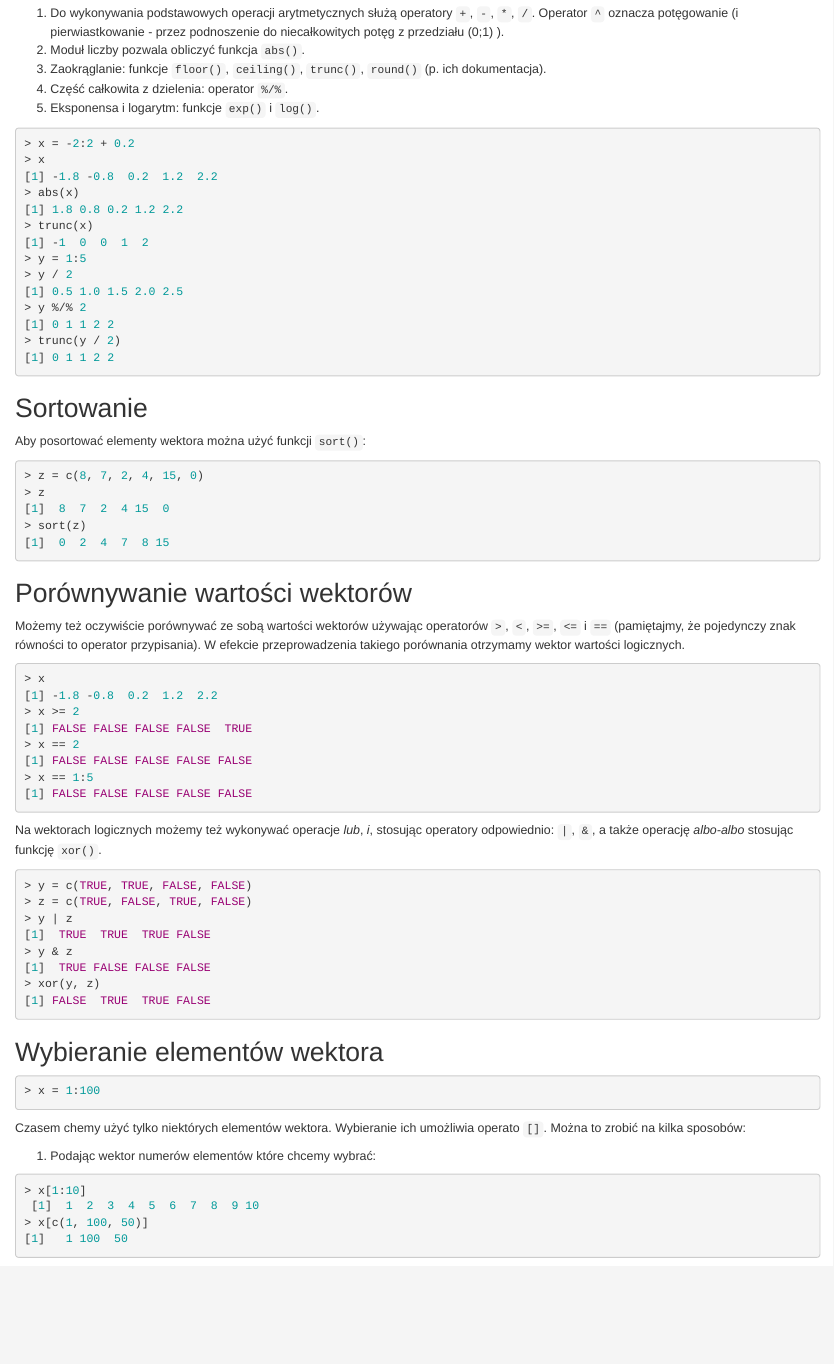
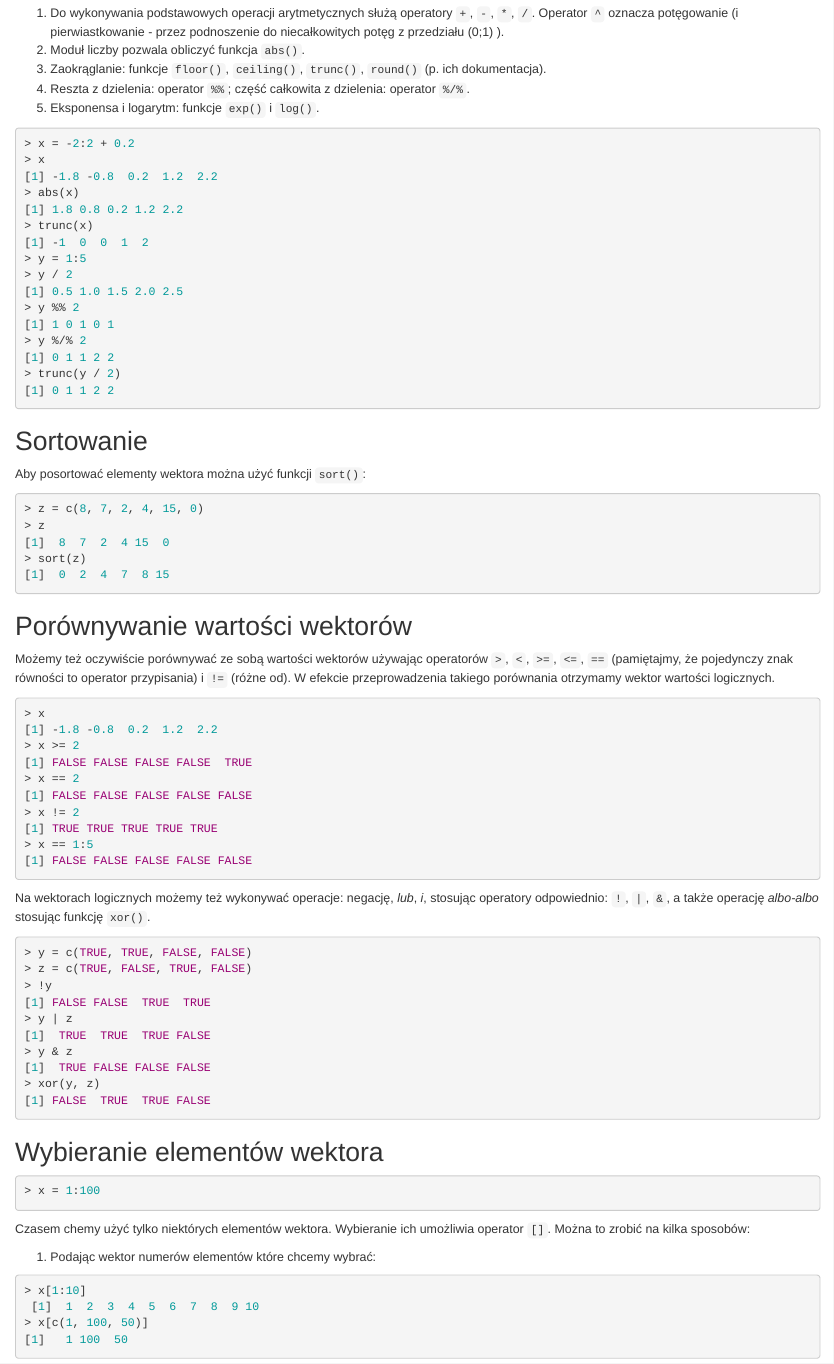
Before and after one commit to tzoltak/3501-KOG-S1R_2016_gr3, an R Markdown document (warsztat 2016.10.10/warsztat_2016.10.10.Rmd): the page in a window 1100 px wide, from 3630 px down. Rendered offline with R 4.5, knitr and Pandoc, with nearby package versions; common packages that the code uses without loading them are loaded.

Commit message:
Uzupełnienie 10.10 o negację i resztę z dzielenia

````diff
--- a/warsztat 2016.10.10/warsztat_2016.10.10.Rmd
+++ b/warsztat 2016.10.10/warsztat_2016.10.10.Rmd
@@ -153,7 +153,7 @@ Jeśli dwa wektory są różnej długości, ten który jest krótszy zostanie wy
   1. Do wykonywania podstawowych operacji arytmetycznych służą operatory `+`, `-`, `*`, `/`. Operator `^` oznacza potęgowanie (i pierwiastkowanie - przez podnoszenie do niecałkowitych potęg z przedziału (0;1) ).
   2. Moduł liczby pozwala obliczyć funkcja `abs()`.
   3. Zaokrąglanie: funkcje `floor()`, `ceiling()`, `trunc()`, `round()` (p. ich dokumentacja).
-  4. Część całkowita z dzielenia: operator `%/%`.
+  4. Reszta z dzielenia: operator `%%`; część całkowita z dzielenia: operator `%/%`.
   5. Eksponensa i logarytm: funkcje `exp()` i `log()`.
 
 ```{r comment="", prompt=TRUE, collapse=TRUE}
@@ -163,6 +163,7 @@ abs(x)
 trunc(x)
 y = 1:5
 y / 2
+y %% 2
 y %/% 2
 trunc(y / 2)
 ```
@@ -179,20 +180,22 @@ sort(z)
 
 ## Porównywanie wartości wektorów
 
-Możemy też oczywiście porównywać ze sobą wartości wektorów używając operatorów `>`, `<`, `>=`, `<=` i `==` (pamiętajmy, że pojedynczy znak równości to operator przypisania). W efekcie przeprowadzenia takiego porównania otrzymamy wektor wartości logicznych.
+Możemy też oczywiście porównywać ze sobą wartości wektorów używając operatorów `>`, `<`, `>=`, `<=`, `==` (pamiętajmy, że pojedynczy znak równości to operator przypisania) i `!=` (różne od). W efekcie przeprowadzenia takiego porównania otrzymamy wektor wartości logicznych.
 
 ```{r comment="", prompt=TRUE, collapse=TRUE}
 x
 x >= 2
 x == 2
+x != 2
 x == 1:5
 ```
 
-Na wektorach logicznych możemy też wykonywać operacje *lub*, *i*, stosując operatory odpowiednio: `|`, `&`, a także operację *albo-albo* stosując funkcję `xor()`.
+Na wektorach logicznych możemy też wykonywać operacje: negację, *lub*, *i*, stosując operatory odpowiednio: `!`, `|`, `&`, a także operację *albo-albo* stosując funkcję `xor()`.
 
 ```{r comment="", prompt=TRUE, collapse=TRUE}
 y = c(TRUE, TRUE, FALSE, FALSE)
 z = c(TRUE, FALSE, TRUE, FALSE)
+!y
 y | z
 y & z
 xor(y, z)
@@ -204,7 +207,7 @@ xor(y, z)
 x = 1:100
 ```
 
-Czasem chemy użyć tylko niektórych elementów wektora. Wybieranie ich umożliwia operato `[]`. Można to zrobić na kilka sposobów:
+Czasem chemy użyć tylko niektórych elementów wektora. Wybieranie ich umożliwia operator `[]`. Można to zrobić na kilka sposobów:
 
   1. Podając wektor numerów elementów które chcemy wybrać:
 ```{r comment="", prompt=TRUE, collapse=TRUE}
````
Also changed, not shown: warsztat 2016.10.10/warsztat_2016.10.10.Rmd (3 more changed lines).
